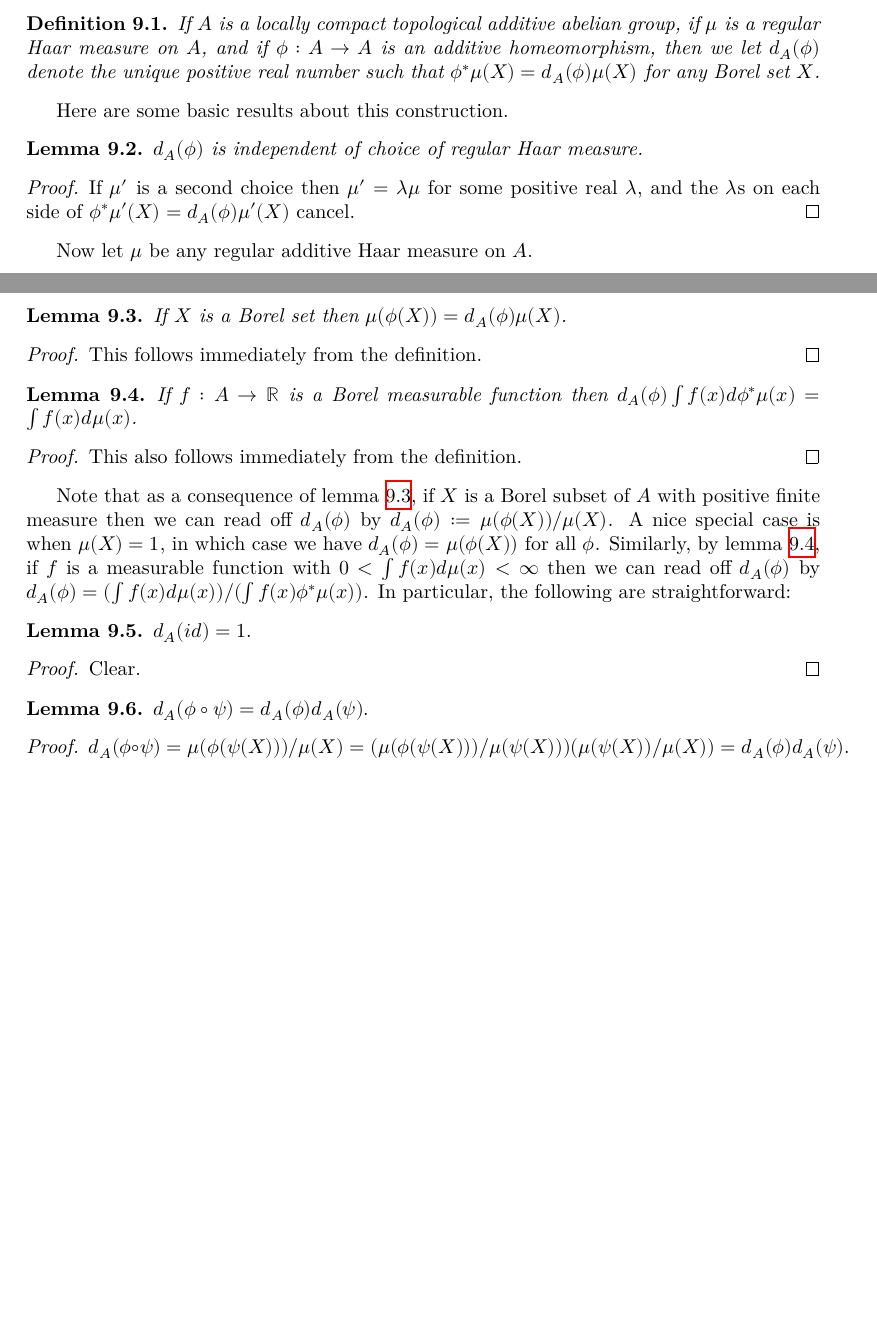
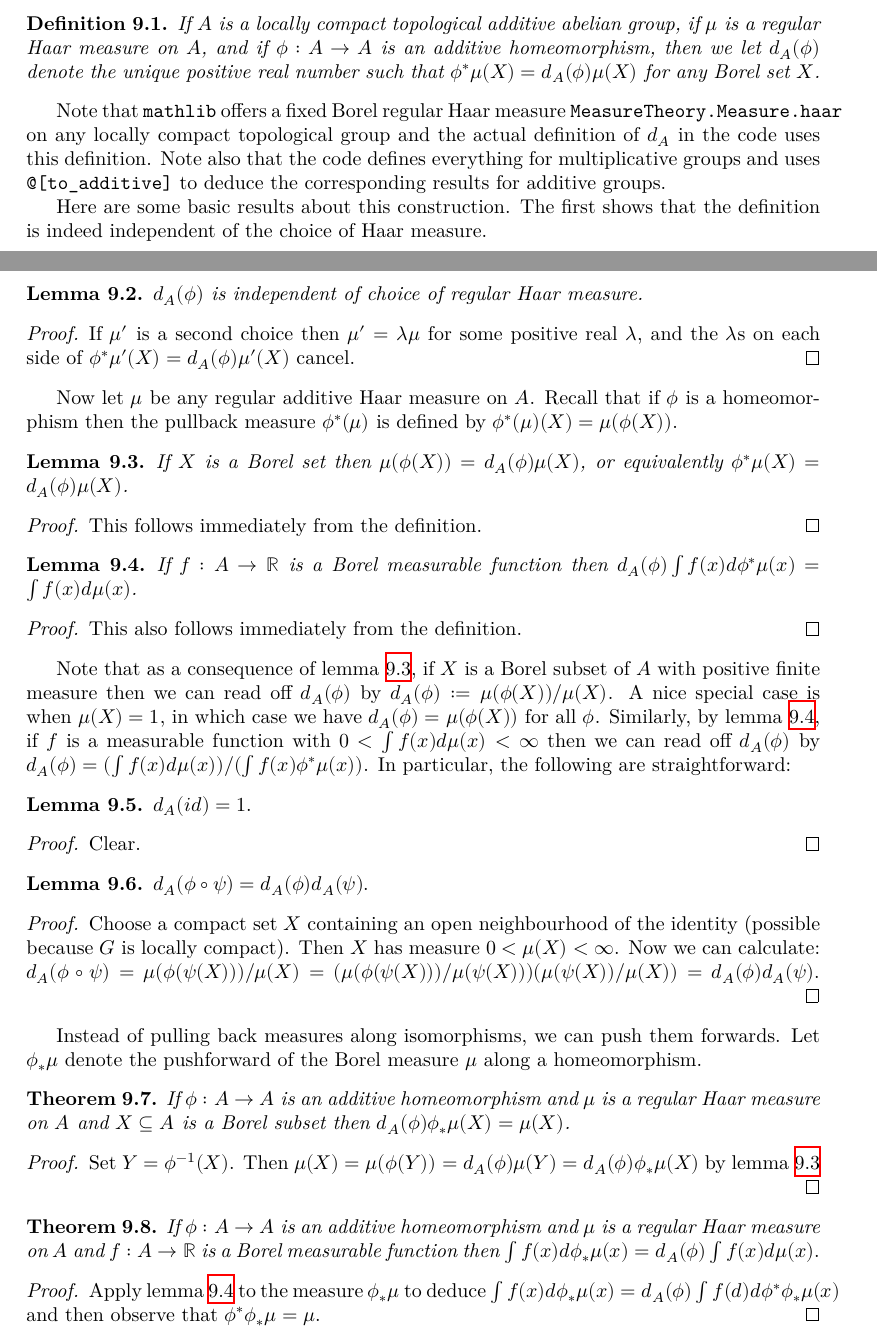
Before and after one commit to ImperialCollegeLondon/FLT, a LaTeX thesis (blueprint/src/print.tex, which reads blueprint/src/chapter/HaarCharacterProject.tex): two parts of pages 50 and 51 of 73, joined at a grey line, cut so that both start at the same text, the shorter picture padded with empty space. Compiled offline with XeLaTeX.

Commit message:
feat: haar char is indpt of choice of measure

```diff
--- a/blueprint/src/chapter/HaarCharacterProject.tex
+++ b/blueprint/src/chapter/HaarCharacterProject.tex
@@ -38,7 +38,15 @@ and $d_A(\phi)^{-1}$, so let us be more precise.
   real number such that $\phi^*\mu(X)=d_A(\phi)\mu(X)$ for any Borel set~$X$.
 \end{definition}
 
-Here are some basic results about this construction.
+Note that {\tt mathlib} offers a fixed Borel regular Haar measure
+{\tt MeasureTheory.Measure.haar} on any locally compact topological group
+and the actual definition of $d_A$ in the code uses this definition.
+Note also that the code defines everything for multiplicative groups
+and uses {\tt @[to\_additive]} to deduce the corresponding results
+for additive groups.
+
+Here are some basic results about this construction. The first shows that
+the definition is indeed independent of the choice of Haar measure.
 
 \begin{lemma}
   \label{MeasureTheory.addEquivAddHaarChar_eq}
@@ -50,11 +58,14 @@ Here are some basic results about this construction.
 \end{lemma}
 \begin{proof}
   If $\mu'$ is a second choice then $\mu'=\lambda\mu$ for some
-  positive real $\lambda$, and the $\lambda$s on each side of $\phi^*\mu'(X)=d_A(\phi)\mu'(X)$
+  positive real $\lambda$, and the $\lambda$s on each side of
+  $\phi^*\mu'(X)=d_A(\phi)\mu'(X)$
   cancel.
 \end{proof}
 
 Now let $\mu$ be any regular additive Haar measure on $A$.
+Recall that if $\phi$ is a homeomorphism then the pullback measure
+$\phi^*(\mu)$ is defined by $\phi^*(\mu)(X)=\mu(\phi(X))$.
 
 \begin{lemma}
   \label{MeasureTheory.addEquivAddHaarChar_mul_volume}
@@ -62,7 +73,8 @@ Now let $\mu$ be any regular additive Haar measure on $A$.
   \uses{MeasureTheory.addEquivAddHaarChar}
   \discussion{509}
   \leanok
-  If $X$ is a Borel set then $\mu(\phi(X))=d_A(\phi)\mu(X)$.
+  If $X$ is a Borel set then $\mu(\phi(X))=d_A(\phi)\mu(X)$,
+  or equivalently $\phi^*\mu(X)=d_A(\phi)\mu(X)$.
 \end{lemma}
 \begin{proof}
   \uses{MeasureTheory.addEquivAddHaarChar_eq}
@@ -115,9 +127,39 @@ In particular, the following are straightforward:
 \end{lemma}
 \begin{proof}
   \uses{MeasureTheory.addEquivAddHaarChar_mul_volume}
+  Choose a compact set $X$ containing an open neighbourhood of the identity
+  (possible because $G$ is locally compact). Then $X$ has measure
+  $0<\mu(X)<\infty$. Now we can calculate:
   $d_A(\phi\circ\psi)=\mu(\phi(\psi(X)))/\mu(X)=(\mu(\phi(\psi(X)))/\mu(\psi(X)))(\mu(\psi(X))/\mu(X))=d_A(\phi)d_A(\psi).$
 \end{proof}
 
+Instead of pulling back measures along isomorphisms, we can push them
+forwards. Let $\phi_*\mu$ denote the pushforward of the Borel measure $\mu$
+along a homeomorphism.
+
+\begin{theorem}
+  \lean{MeasureTheory.addEquivAddHaarChar_mul_volume}
+  \uses{MeasureTheory.addEquivAddHaarChar_mul_volume}
+  If $\phi:A\to A$ is an additive homeomorphism and $\mu$
+  is a regular Haar measure on $A$ and $X\subseteq A$ is a Borel subset
+  then $d_A(\phi)\phi_*\mu(X)=\mu(X)$.
+\end{theorem}
+\begin{proof}
+  Set $Y=\phi^{-1}(X)$. Then $\mu(X)=\mu(\phi(Y))=d_A(\phi)\mu(Y)=d_A(\phi)\phi_*\mu(X)$
+  by lemma~\ref{MeasureTheory.addEquivAddHaarChar_mul_volume}
+\end{proof}
+
+\begin{theorem}
+  \uses{MeasureTheory.addEquivAddHaarChar_mul_integral}
+  If $\phi:A\to A$ is an additive homeomorphism and $\mu$
+  is a regular Haar measure on $A$ and $f:A\to\R$ is a Borel measurable
+  function
+  then $\int f(x)d\phi_*\mu(x)=d_A(\phi)\int f(x)d\mu(x).$
+\end{theorem}
+\begin{proof} Apply lemma~\ref{MeasureTheory.addEquivAddHaarChar_mul_integral}
+  to the measure $\phi_*\mu$ to deduce $\int f(x)d\phi_*\mu(x)=d_A(\phi)\int f(d)d\phi^*\phi_*\mu(x)$
+  and then observe that $\phi^*\phi_*\mu=\mu$.
+\end{proof}
 \subsection{Scaling Haar measure on a ring}
 
 Now let $R$ be a locally compact topological ring. The \emph{Haar character} of $R$,
```
Also changed, not shown: 4 other files.
